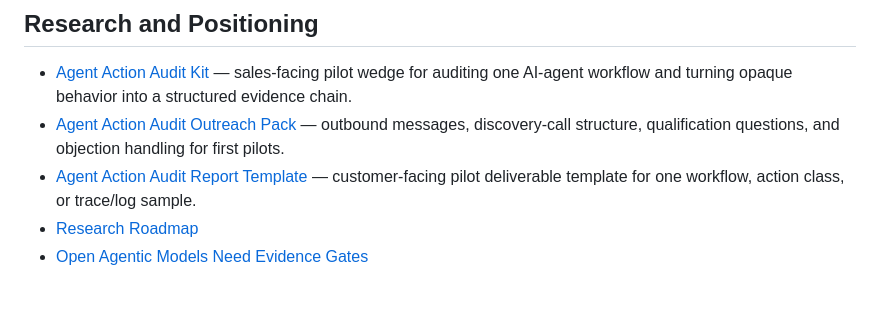
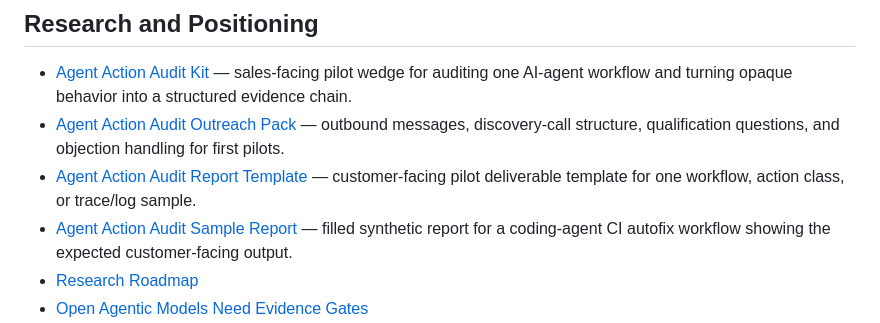
Before and after one commit to safal207/pythiaLabs, a Markdown page: docs/README.md, the part around the change. Rendered like a GitHub page; blank space fills up the shorter version.

Commit message:
docs: link agent action audit sample report

```diff
--- a/docs/README.md
+++ b/docs/README.md
@@ -22,6 +22,7 @@ the most important docs whether you are a new contributor, reviewer, or grantmak
 - [Agent Action Audit Kit](AGENT_ACTION_AUDIT_KIT.md) — sales-facing pilot wedge for auditing one AI-agent workflow and turning opaque behavior into a structured evidence chain.
 - [Agent Action Audit Outreach Pack](AGENT_ACTION_AUDIT_OUTREACH.md) — outbound messages, discovery-call structure, qualification questions, and objection handling for first pilots.
 - [Agent Action Audit Report Template](AGENT_ACTION_AUDIT_REPORT_TEMPLATE.md) — customer-facing pilot deliverable template for one workflow, action class, or trace/log sample.
+- [Agent Action Audit Sample Report](AGENT_ACTION_AUDIT_SAMPLE_REPORT.md) — filled synthetic report for a coding-agent CI autofix workflow showing the expected customer-facing output.
 - [Research Roadmap](research_roadmap.md)
 - [Open Agentic Models Need Evidence Gates](open_agentic_models_need_evidence_gates.md)
 - [Positioning vs. Transaction Simulation Tools](positioning_vs_transaction_simulation.md) — clarifies that PythiaLabs is not a Web3 transaction simulator; it is a pre-execution evidence gate for AI-agent proposed actions before tools are called.
```
